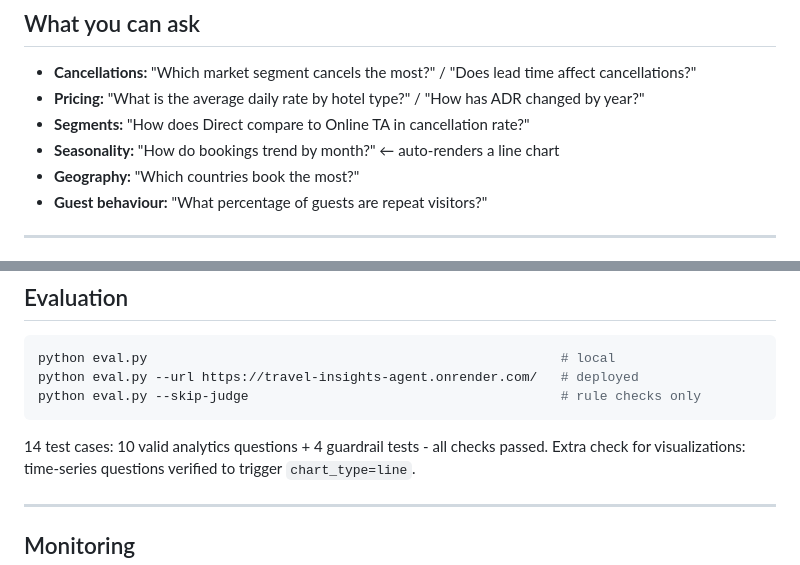
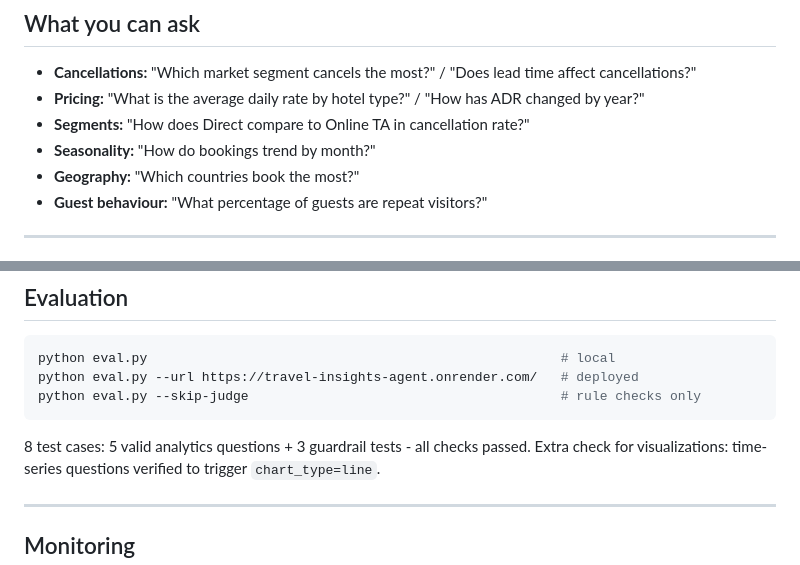
Before and after one commit to EESHAK02/travel-insights-agent, a Markdown page: README.md, 2 parts joined by grey strips. GitHub-like rendering.

````diff
--- a/README.md
+++ b/README.md
@@ -38,7 +38,7 @@ Loaded into Snowflake as: `"BOOKINGS"."PUBLIC"."INFO"`
 - **Cancellations:** "Which market segment cancels the most?" / "Does lead time affect cancellations?"
 - **Pricing:** "What is the average daily rate by hotel type?" / "How has ADR changed by year?"
 - **Segments:** "How does Direct compare to Online TA in cancellation rate?"
-- **Seasonality:** "How do bookings trend by month?" ← auto-renders a line chart
+- **Seasonality:** "How do bookings trend by month?"
 - **Geography:** "Which countries book the most?"
 - **Guest behaviour:** "What percentage of guests are repeat visitors?"
 
@@ -84,7 +84,7 @@ python eval.py --url https://travel-insights-agent.onrender.com/   # deployed
 python eval.py --skip-judge                                        # rule checks only
 ```
 
-14 test cases: 10 valid analytics questions + 4 guardrail tests - all checks passed.
+8 test cases: 5 valid analytics questions + 3 guardrail tests - all checks passed.
 Extra check for visualizations: time-series questions verified to trigger `chart_type=line`.
 
 ---
````
